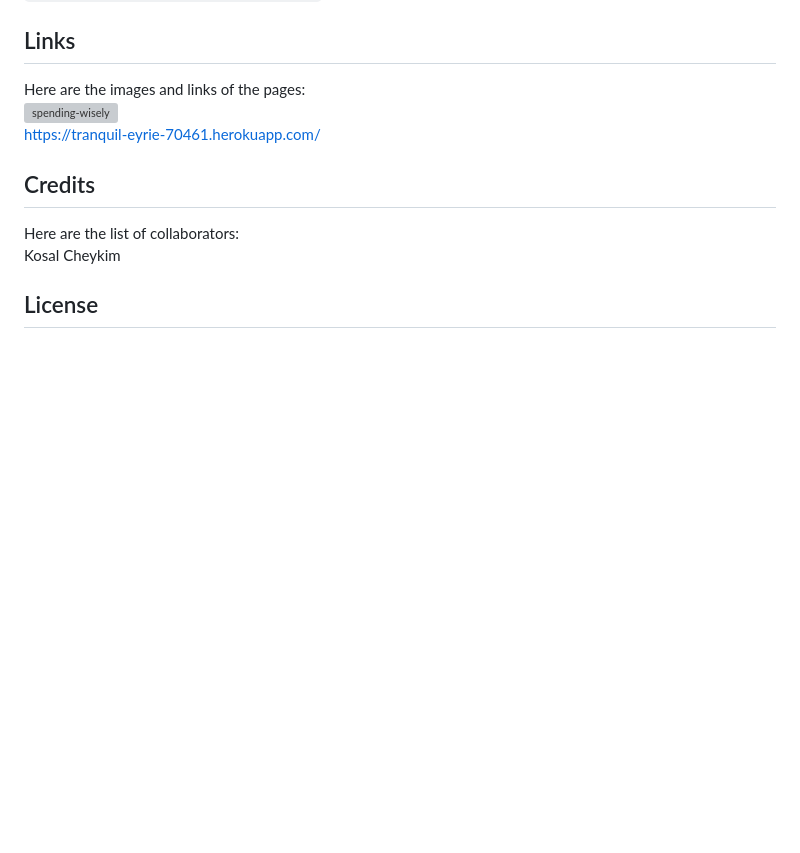
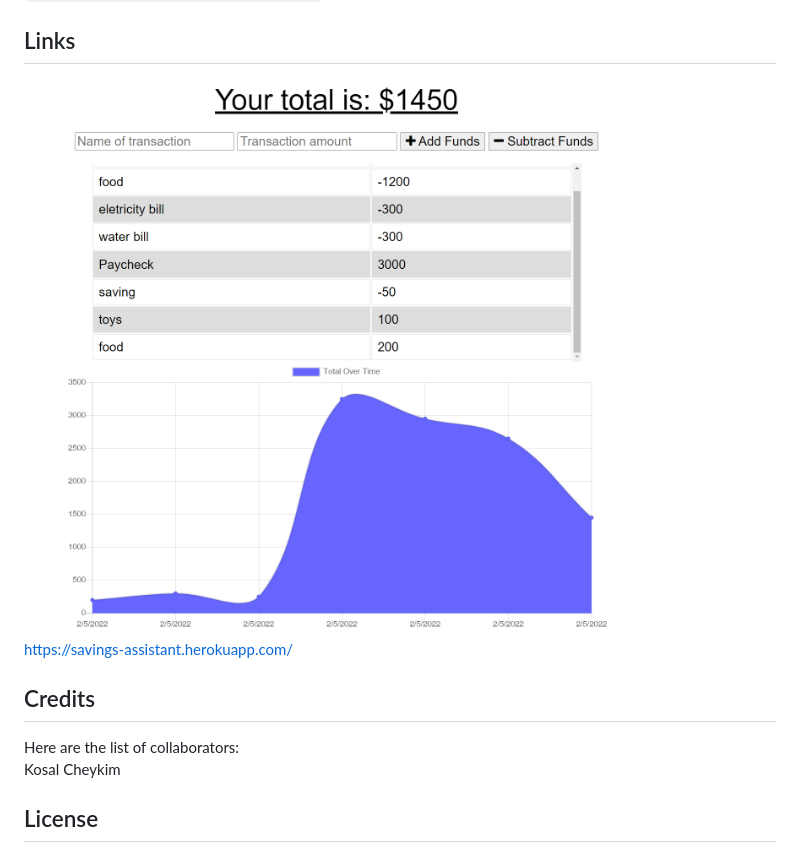
Before and after one commit to ricky0320/savings-assistant, a Markdown page: README.md, the part around the change. Drawn GitHub-style; pictures changed too: public/images/saving-assistant-sample.jpg (added); blank space fills up the shorter version; grey boxes are pictures that could not be loaded.

Commit message:
added screenshot

```diff
--- a/README.md
+++ b/README.md
@@ -28,9 +28,8 @@ MongoDB is required for this app.
 `Open http://localhost:3001 on browser`
 
 ## Links
-Here are the images and links of the pages: <br />
-![spending-wisely]()<br />
-https://tranquil-eyrie-70461.herokuapp.com/
+![savings-assistant](./public/images/saving-assistant-sample.jpg)<br />
+https://savings-assistant.herokuapp.com/
 
 ## Credits
 Here are the list of collaborators:
```
